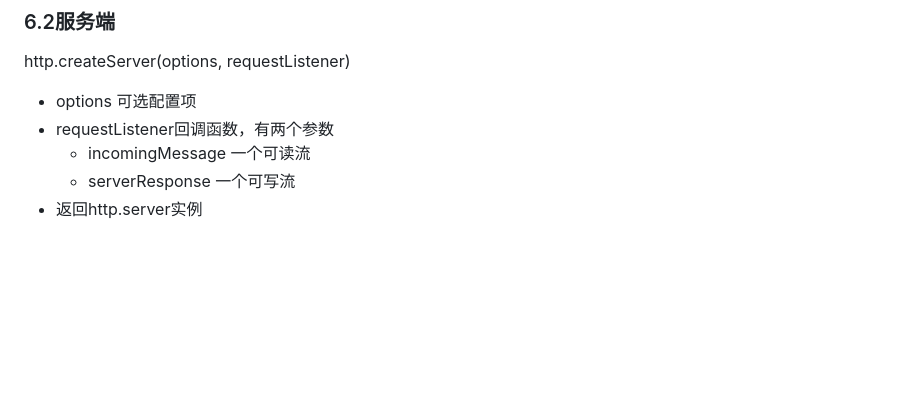
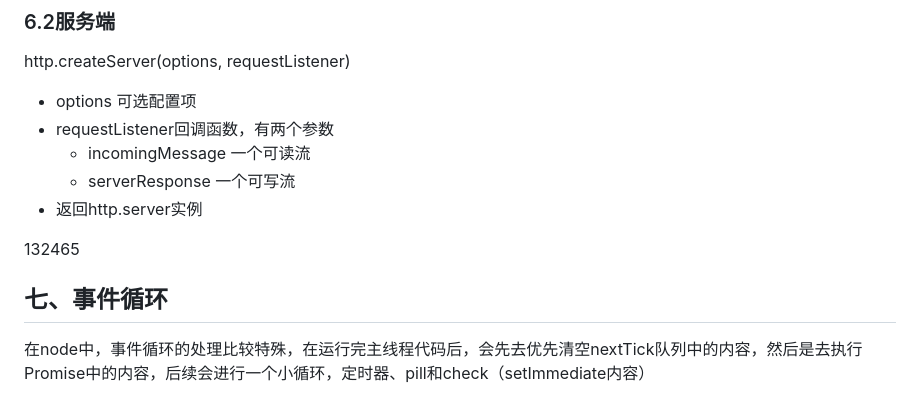
Before and after one commit to YueXingyu5482/yue-studyNotes, a Markdown page: node/node.md, the part around the change. Drawn GitHub-style; blank space fills up the shorter version.

```diff
--- a/node/node.md
+++ b/node/node.md
@@ -432,3 +432,9 @@ http.createServer(options, requestListener)
   - incomingMessage 一个可读流
   - serverResponse 一个可写流
 - 返回http.server实例
+
+132465
+
+## 七、事件循环
+
+在node中，事件循环的处理比较特殊，在运行完主线程代码后，会先去优先清空nextTick队列中的内容，然后是去执行Promise中的内容，后续会进行一个小循环，定时器、pill和check（setImmediate内容）
```
Also changed, not shown: node/数据库.md (added, +11 -0 lines).
